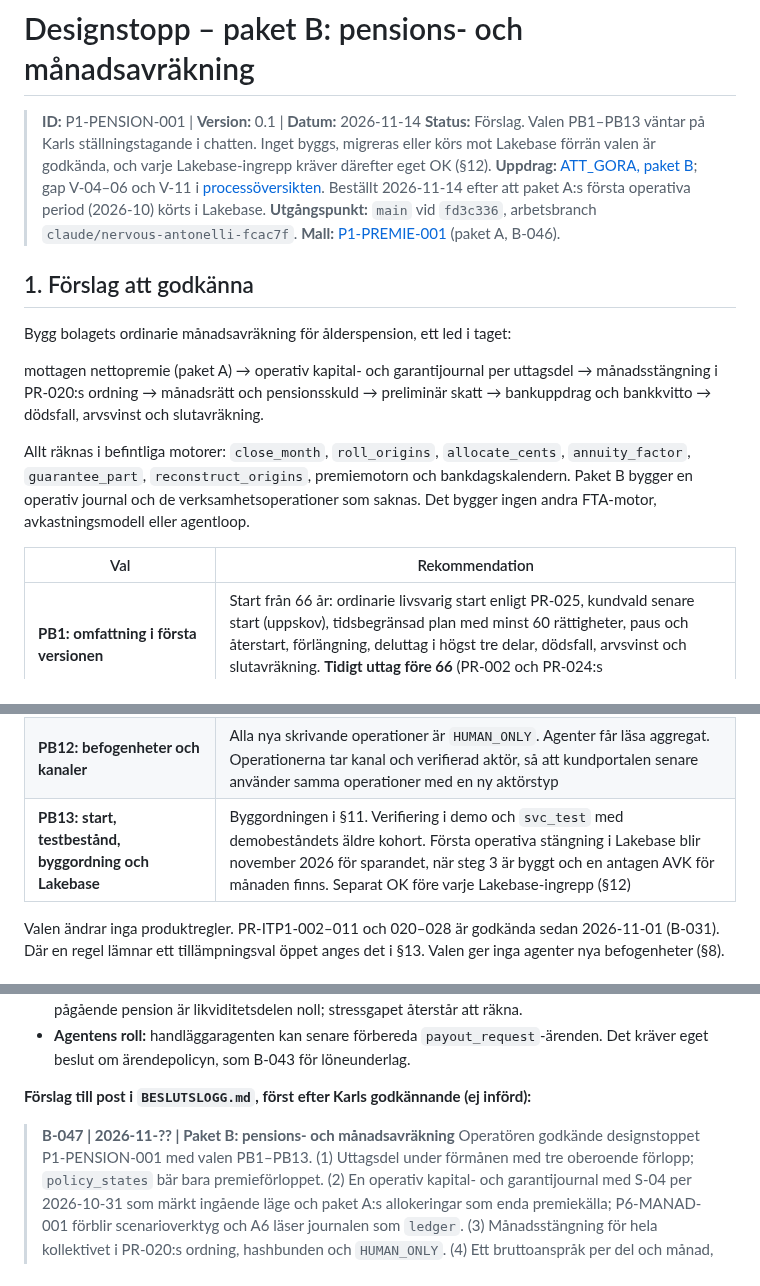
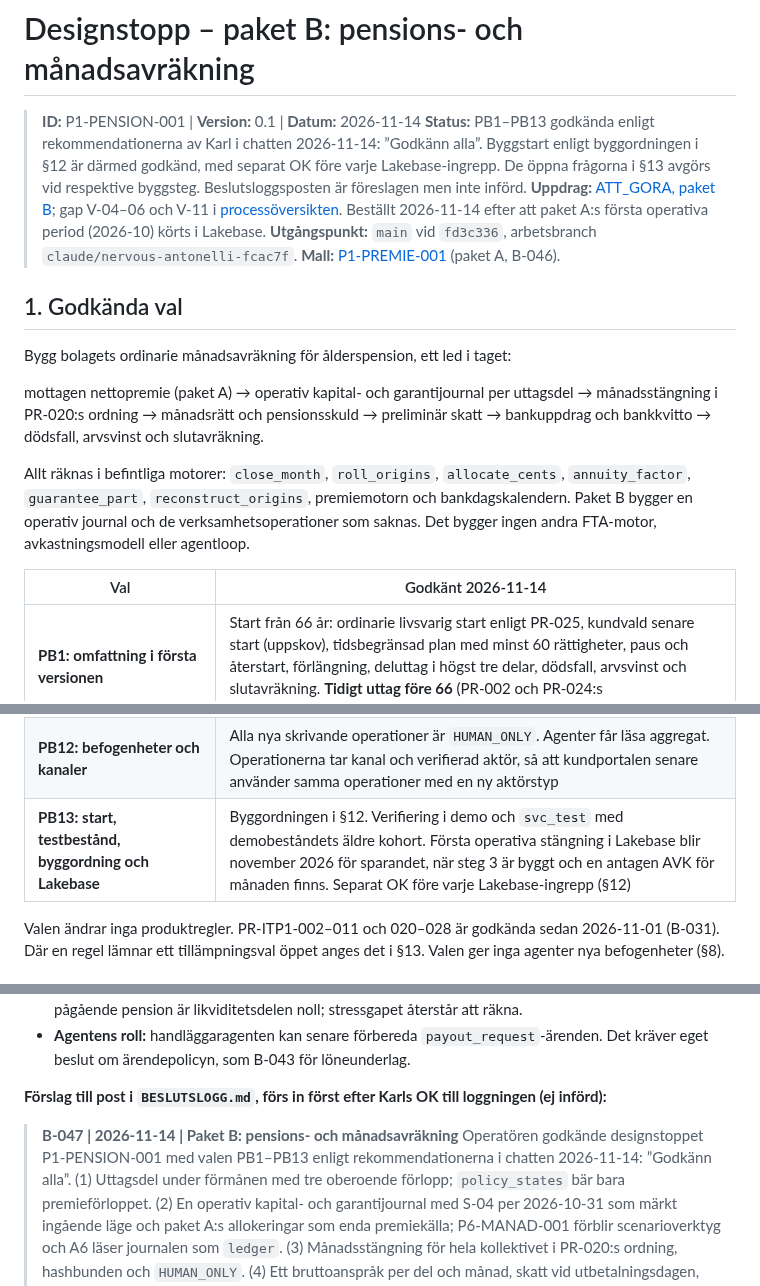
Before and after one commit to karltengelin/Artificiellalecta, a Markdown page: projekt/01_ärendehantering/PENSIONSAVRAKNING_DESIGNSTOPP.md, 3 parts joined by grey strips. Drawn GitHub-style.

Commit message:
dokumentation: PB1–PB13 i paket B godkända av Karl (P1-PENSION-001)
Status i designstoppet, ATT_GORA och processöversikten visar att alla val är
godkända 2026-11-14 och att byggstart är godkänd med separat OK före varje
Lakebase-ingrepp. Två interna hänvisningar till byggordningen rättade (§12).
B-047 är fortsatt bara föreslagen.

Co-Authored-By: Claude Opus 5.5 <noreply@anthropic.com>

```diff
--- a/projekt/01_ärendehantering/PENSIONSAVRAKNING_DESIGNSTOPP.md
+++ b/projekt/01_ärendehantering/PENSIONSAVRAKNING_DESIGNSTOPP.md
@@ -1,16 +1,17 @@
 # Designstopp – paket B: pensions- och månadsavräkning
 
 > **ID:** P1-PENSION-001 | **Version:** 0.1 | **Datum:** 2026-11-14
-> **Status:** Förslag. Valen PB1–PB13 väntar på Karls ställningstagande i chatten.
-> Inget byggs, migreras eller körs mot Lakebase förrän valen är godkända, och varje
-> Lakebase-ingrepp kräver därefter eget OK (§12).
+> **Status:** PB1–PB13 godkända enligt rekommendationerna av Karl i chatten
+> 2026-11-14: ”Godkänn alla”. Byggstart enligt byggordningen i §12 är därmed godkänd,
+> med separat OK före varje Lakebase-ingrepp. De öppna frågorna i §13 avgörs vid
+> respektive byggsteg. Beslutsloggsposten är föreslagen men inte införd.
 > **Uppdrag:** [ATT_GORA, paket B](../../ATT_GORA.md#-månadssimulering--byggluckor-och-samordning);
 > gap V-04–06 och V-11 i [processöversikten](../../01_domän/processer_översikt.md#3-gap-i-verksamhetsförmågorna).
 > Beställt 2026-11-14 efter att paket A:s första operativa period (2026-10) körts i Lakebase.
 > **Utgångspunkt:** `main` vid `fd3c336`, arbetsbranch `claude/nervous-antonelli-fcac7f`.
 > **Mall:** [P1-PREMIE-001](PREMIEFLODE_DESIGNSTOPP.md) (paket A, B-046).
 
-## 1. Förslag att godkänna
+## 1. Godkända val
 
 Bygg bolagets ordinarie månadsavräkning för ålderspension, ett led i taget:
 
@@ -23,7 +24,7 @@ Allt räknas i befintliga motorer: `close_month`, `roll_origins`, `allocate_cent
 bankdagskalendern. Paket B bygger en operativ journal och de verksamhetsoperationer
 som saknas. Det bygger ingen andra FTA-motor, avkastningsmodell eller agentloop.
 
-| Val | Rekommendation |
+| Val | Godkänt 2026-11-14 |
 |---|---|
 | **PB1: omfattning i första versionen** | Start från 66 år: ordinarie livsvarig start enligt PR-025, kundvald senare start (uppskov), tidsbegränsad plan med minst 60 rättigheter, paus och återstart, förlängning, deluttag i högst tre delar, dödsfall, arvsvinst och slutavräkning. **Tidigt uttag före 66** (PR-002 och PR-024:s pensioneringsprövning) blockeras med ärende och blir ett senare steg |
 | **PB2: uttagsdel och tre förlopp** | Ny uttagsdel under förmånen. Varje garantidel, kapitalpost och månadsrätt tillhör exakt en del. `policy_states` blir enbart premieförloppet; pensionsförloppet ligger per uttagsdel och betalningsförloppet per månadsrätt (§4) |
@@ -37,7 +38,7 @@ som saknas. Det bygger ingen andra FTA-motor, avkastningsmodell eller agentloop.
 | **PB10: slutavräkning och `terminate_policy`** | Slutavräkning görs i stängningen för den tidsbegränsade delens sista rätt (PR-027). En del avslutas bara genom slutavräkning eller dödsfall. `terminate_policy` byggs inte som egen operation; försäkringens avslut härleds när alla delar är avslutade och skulderna reglerade |
 | **PB11: bolagskapital och garantifinansiering** | Journalen får ett bolagskonto. Karl registrerar en dokumenterad startinsättning innan första stängning med utbetalning (PR-028). Bolagsstöd förs från bolagskontot med motpost. Räcker kontot inte blir anspråket ej finansierat, körningen ekonomiskt blockerad och ärendet eskaleras |
 | **PB12: befogenheter och kanaler** | Alla nya skrivande operationer är `HUMAN_ONLY`. Agenter får läsa aggregat. Operationerna tar kanal och verifierad aktör, så att kundportalen senare använder samma operationer med en ny aktörstyp |
-| **PB13: start, testbestånd, byggordning och Lakebase** | Byggordningen i §11. Verifiering i demo och `svc_test` med demobeståndets äldre kohort. Första operativa stängning i Lakebase blir november 2026 för sparandet, när steg 3 är byggt och en antagen AVK för månaden finns. Separat OK före varje Lakebase-ingrepp (§12) |
+| **PB13: start, testbestånd, byggordning och Lakebase** | Byggordningen i §12. Verifiering i demo och `svc_test` med demobeståndets äldre kohort. Första operativa stängning i Lakebase blir november 2026 för sparandet, när steg 3 är byggt och en antagen AVK för månaden finns. Separat OK före varje Lakebase-ingrepp (§12) |
 
 Valen ändrar inga produktregler. PR-ITP1-002–011 och 020–028 är godkända sedan
 2026-11-01 (B-031). Där en regel lämnar ett tillämpningsval öppet anges det i §13.
@@ -504,10 +505,11 @@ Steg 6 kan byggas parallellt med steg 7 först när anspråkskontraktet i steg 5
 - **Agentens roll:** handläggaragenten kan senare förbereda `payout_request`-ärenden. Det
   kräver eget beslut om ärendepolicyn, som B-043 för löneunderlag.
 
-**Förslag till post i `BESLUTSLOGG.md`, först efter Karls godkännande (ej införd):**
+**Förslag till post i `BESLUTSLOGG.md`, förs in först efter Karls OK till loggningen (ej införd):**
 
-> **B-047 | 2026-11-?? | Paket B: pensions- och månadsavräkning**
-> Operatören godkände designstoppet P1-PENSION-001 med valen PB1–PB13. (1) Uttagsdel under
+> **B-047 | 2026-11-14 | Paket B: pensions- och månadsavräkning**
+> Operatören godkände designstoppet P1-PENSION-001 med valen PB1–PB13 enligt
+> rekommendationerna i chatten 2026-11-14: ”Godkänn alla”. (1) Uttagsdel under
 > förmånen med tre oberoende förlopp; `policy_states` bär bara premieförloppet. (2) En
 > operativ kapital- och garantijournal med S-04 per 2026-10-31 som märkt ingående läge och
 > paket A:s allokeringar som enda premiekälla; P6-MANAD-001 förblir scenarioverktyg och A6
```
Also changed, not shown: other parts of projekt/01_ärendehantering/PENSIONSAVRAKNING_DESIGNSTOPP.md (+2 -2 lines), 01_domän/processer_översikt.md (+2 -2 lines), ATT_GORA.md (+1 -1 lines).
